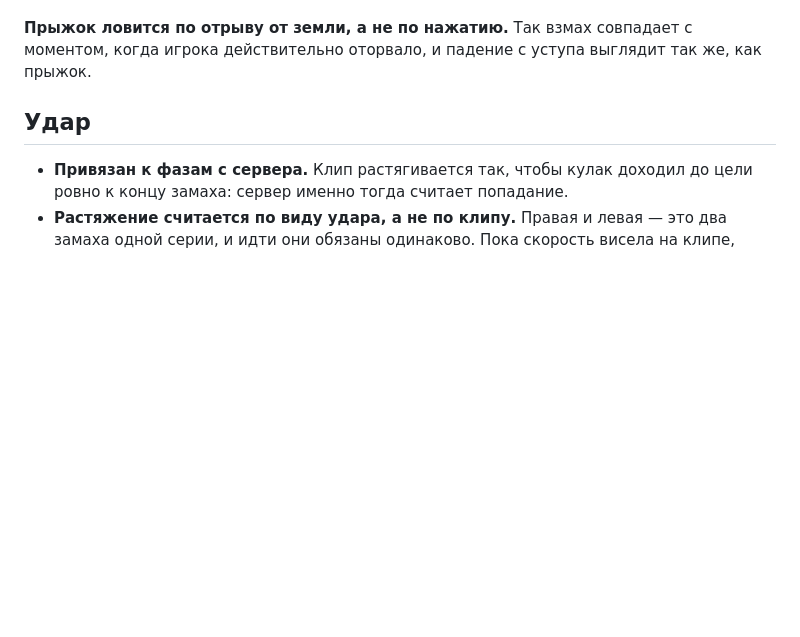
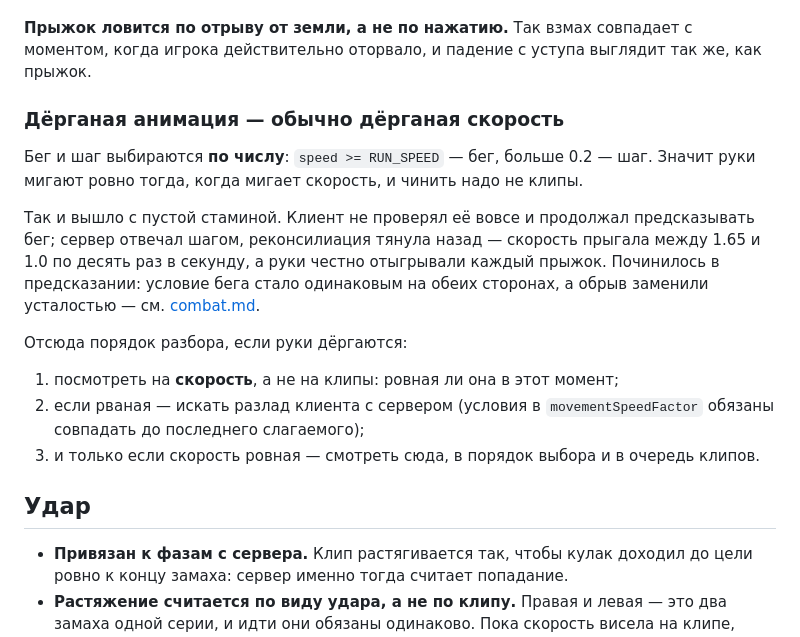
Before and after one commit to Wprotvbanke/grimhold, a Markdown page: docs/hands.md, the part around the change. Drawn GitHub-style; blank space fills up the shorter version.

```diff
--- a/docs/hands.md
+++ b/docs/hands.md
@@ -76,6 +76,26 @@
 **Прыжок ловится по отрыву от земли, а не по нажатию.** Так взмах совпадает
 с моментом, когда игрока действительно оторвало, и падение с уступа выглядит
 так же, как прыжок.
+
+### Дёрганая анимация — обычно дёрганая скорость
+
+Бег и шаг выбираются **по числу**: `speed >= RUN_SPEED` — бег, больше 0.2 —
+шаг. Значит руки мигают ровно тогда, когда мигает скорость, и чинить надо
+не клипы.
+
+Так и вышло с пустой стаминой. Клиент не проверял её вовсе и продолжал
+предсказывать бег; сервер отвечал шагом, реконсилиация тянула назад — скорость
+прыгала между 1.65 и 1.0 по десять раз в секунду, а руки честно отыгрывали
+каждый прыжок. Починилось в предсказании: условие бега стало одинаковым
+на обеих сторонах, а обрыв заменили усталостью — см. [combat.md](combat.md).
+
+Отсюда порядок разбора, если руки дёргаются:
+
+1. посмотреть на **скорость**, а не на клипы: ровная ли она в этот момент;
+2. если рваная — искать разлад клиента с сервером (условия в
+   `movementSpeedFactor` обязаны совпадать до последнего слагаемого);
+3. и только если скорость ровная — смотреть сюда, в порядок выбора
+   и в очередь клипов.
 
 ## Удар
 
```
Also changed, not shown: docs/architecture.md (+16 -0 lines).
